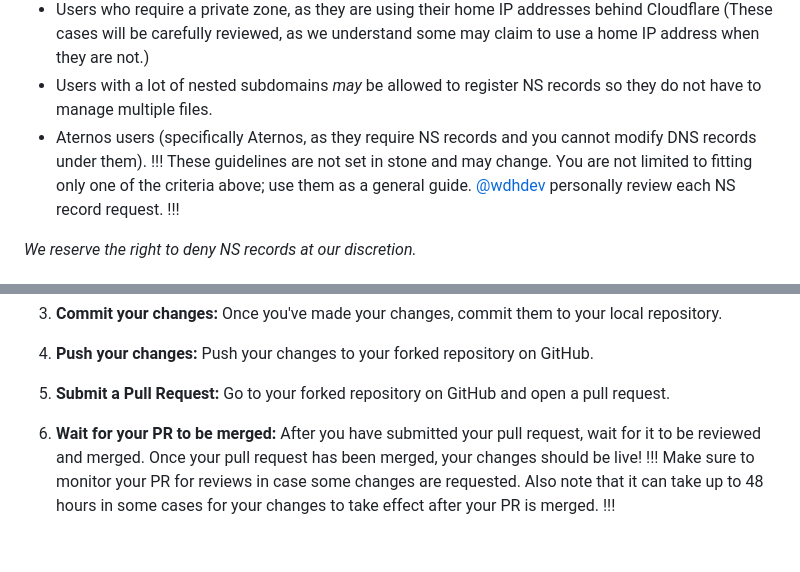
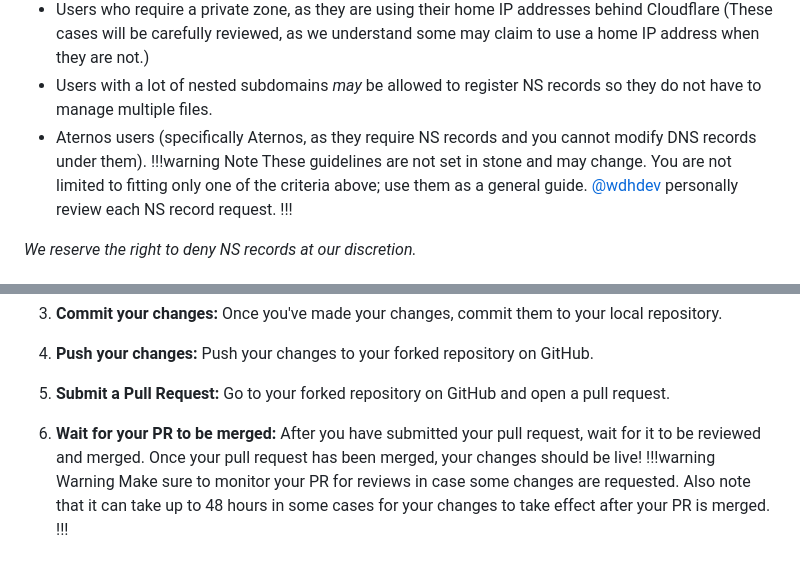
Before and after one commit to iostpa/is-a-dev-docs, a Markdown page: src/useful/faq.md, 2 parts joined by grey strips. Rendered like a GitHub page.

Commit message:
I think this will look cooler imo

```diff
--- a/src/useful/faq.md
+++ b/src/useful/faq.md
@@ -60,7 +60,7 @@ We allow NS records for the following reasons and users:
   - Users who require a private zone, as they are using their home IP addresses behind Cloudflare (These cases will be carefully reviewed, as we understand some may claim to use a home IP address when they are not.)
   - Users with a lot of nested subdomains *may* be allowed to register NS records so they do not have to manage multiple files.
   - Aternos users (specifically Aternos, as they require NS records and you cannot modify DNS records under them).
-!!!
+!!!warning Note
 These guidelines are not set in stone and may change. You are not limited to fitting only one of the criteria above; use them as a general guide. [@wdhdev](https://github.com/wdhdev) personally review each NS record request.
 !!!
 
@@ -79,6 +79,6 @@ These guidelines are not set in stone and may change. You are not limited to fit
 5. **Submit a Pull Request:** Go to your forked repository on GitHub and open a pull request.
 
 6. **Wait for your PR to be merged:** After you have submitted your pull request, wait for it to be reviewed and merged. Once your pull request has been merged, your changes should be live!
-!!!
+!!!warning Warning
 Make sure to monitor your PR for reviews in case some changes are requested. Also note that it can take up to 48 hours in some cases for your changes to take effect after your PR is merged.
 !!!
```
Also changed, not shown: src/useful/domain-structure.md (+1 -1 lines).
